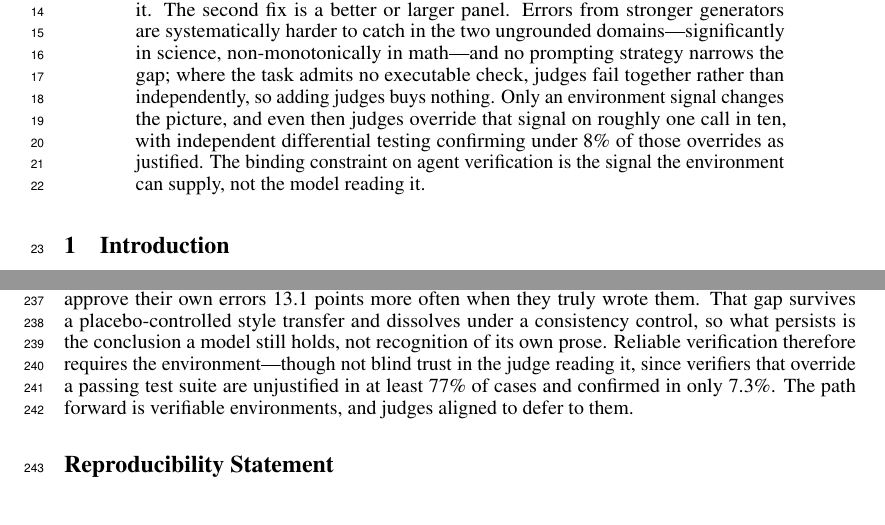
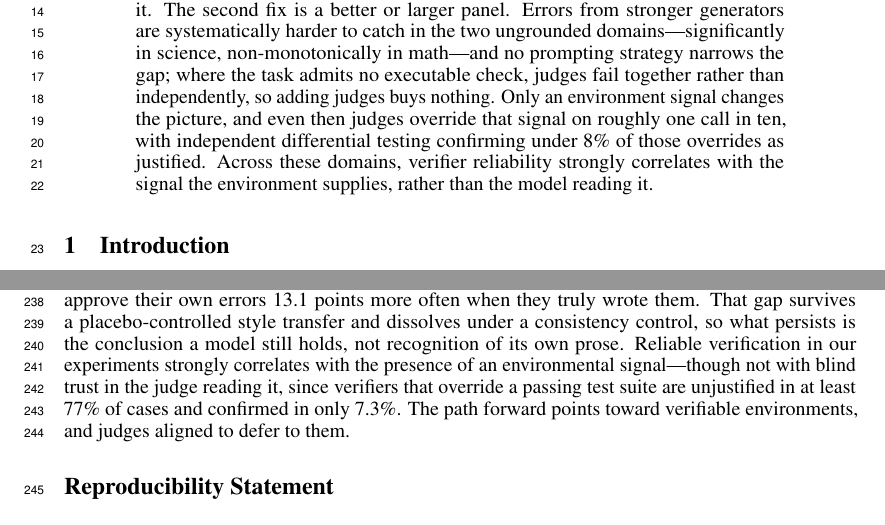
Before and after one commit to JohnnyKozman2007/llm-verifier-reliability, a LaTeX paper (paper/paper.tex): two parts of pages 1 and 7 of 25, joined at a grey line, cut so that both start at the same text. Compiled offline with pdfLaTeX.

Commit message:
R2/R1: soften causal binding-constraint claims to correlation with environmental grounding

```diff
--- a/paper/paper.tex
+++ b/paper/paper.tex
@@ -108,8 +108,8 @@
   judges fail together rather than independently, so adding judges buys nothing. Only
   an environment signal changes the picture, and even then judges override that signal
   on roughly one call in ten, with independent differential testing confirming under
-  8\% of those overrides as justified. The binding constraint on agent
-  verification is the signal the environment can supply, not the model reading it.
+  8\% of those overrides as justified. Across these domains, verifier reliability
+  strongly correlates with the signal the environment supplies, rather than the model reading it.
 \end{abstract}
 
 \section{Introduction}
@@ -529,10 +530,10 @@ judges to authorship misses as well: models are nearly indifferent to the \emph{
 varying by under one percentage point, yet approve their own errors 13.1 points more often
 when they truly wrote them. That gap survives a placebo-controlled style transfer and
 dissolves under a consistency control, so what persists is the conclusion a model still
-holds, not recognition of its own prose. Reliable verification therefore requires the
-environment---though not blind trust in the judge reading it, since verifiers that override
+holds, not recognition of its own prose. Reliable verification in our experiments
+strongly correlates with the presence of an environmental signal---though not with blind trust in the judge reading it, since verifiers that override
 a passing test suite are unjustified in at least 77\% of cases and confirmed in only 7.3\%.
-The path forward is verifiable environments, and judges aligned to defer to them.
+The path forward points toward verifiable environments, and judges aligned to defer to them.
 
 \section*{Reproducibility Statement}
 \label{sec:repro-statement}
```
Also changed, not shown: paper/paper.tex (9 more changed lines).
